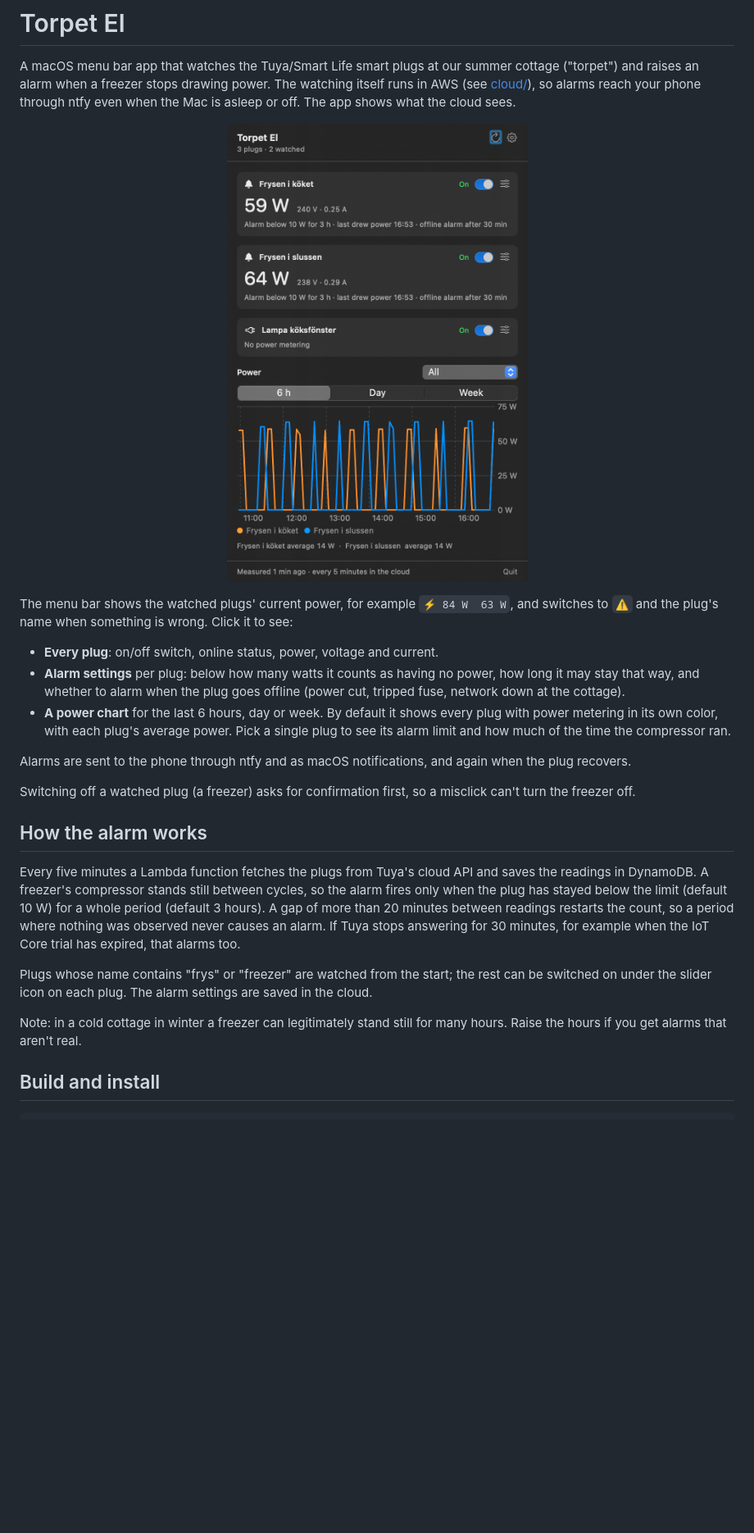
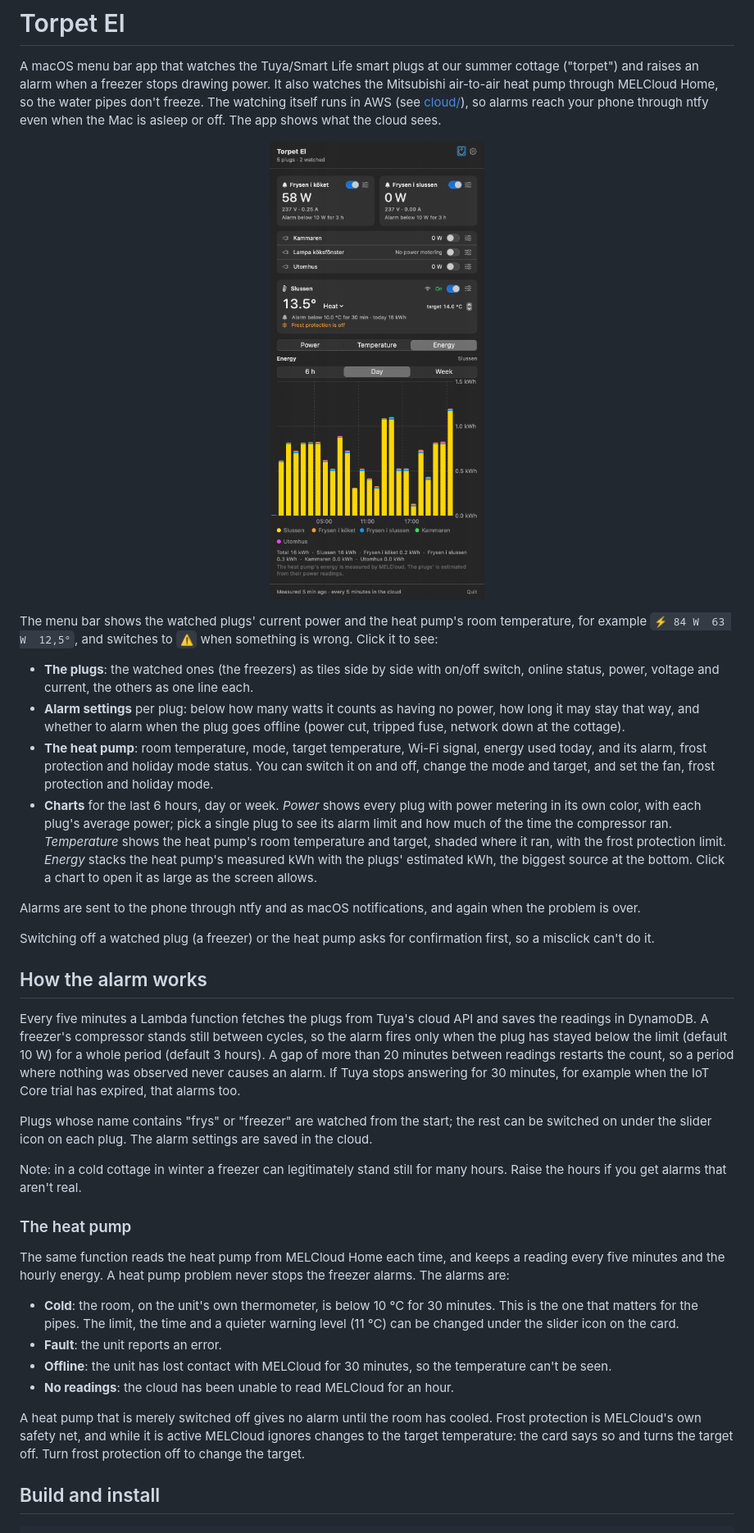
Before and after one commit to jonelf/torpet-el, a Markdown page: README.md, the part around one of its changes. Shown at 82% size. Drawn GitHub-style; pictures changed too: docs/screenshot.png; blank space fills up the shorter version.

Commit message:
README: the heat pump, and a new screenshot of the energy chart
Describes the heat pump card, its alarms and controls, the three charts and the big chart
window, the MELCloud setup and the files. The screenshot shows the freezers side by side,
the heat pump card and the energy chart.

Co-Authored-By: Claude Sonnet 5.5 <noreply@anthropic.com>

```diff
--- a/README.md
+++ b/README.md
@@ -1,6 +1,7 @@
 # Torpet El
 
 A macOS menu bar app that watches the Tuya/Smart Life smart plugs at our summer cottage ("torpet") and raises an
-alarm when a freezer stops drawing power. The watching itself runs in AWS (see [cloud/](cloud/README.md)), so alarms
+alarm when a freezer stops drawing power. It also watches the Mitsubishi air-to-air heat pump through MELCloud Home,
+so the water pipes don't freeze. The watching itself runs in AWS (see [cloud/](cloud/README.md)), so alarms
 reach your phone through ntfy even when the Mac is asleep or off. The app shows what the cloud sees.
 
@@ -8,17 +9,23 @@ reach your phone through ntfy even when the Mac is asleep or off. The app shows
 
-The menu bar shows the watched plugs' current power, for example `⚡ 84 W  63 W`, and switches to `⚠` and the
-plug's name when something is wrong. Click it to see:
+The menu bar shows the watched plugs' current power and the heat pump's room temperature, for example
+`⚡ 84 W  63 W  12,5°`, and switches to `⚠` when something is wrong. Click it to see:
 
-- **Every plug**: on/off switch, online status, power, voltage and current.
+- **The plugs**: the watched ones (the freezers) as tiles side by side with on/off switch, online status, power, voltage
+  and current, the others as one line each.
 - **Alarm settings** per plug: below how many watts it counts as having no power, how long it may stay that way,
   and whether to alarm when the plug goes offline (power cut, tripped fuse, network down at the cottage).
-- **A power chart** for the last 6 hours, day or week. By default it shows every plug with power metering in
-  its own color, with each plug's average power. Pick a single plug to see its alarm limit and how much of the time
-  the compressor ran.
+- **The heat pump**: room temperature, mode, target temperature, Wi-Fi signal, energy used today, and its alarm,
+  frost protection and holiday mode status. You can switch it on and off, change the mode and target, and set the
+  fan, frost protection and holiday mode.
+- **Charts** for the last 6 hours, day or week. *Power* shows every plug with power metering in its own color, with
+  each plug's average power; pick a single plug to see its alarm limit and how much of the time the compressor ran.
+  *Temperature* shows the heat pump's room temperature and target, shaded where it ran, with the frost protection
+  limit. *Energy* stacks the heat pump's measured kWh with the plugs' estimated kWh, the biggest source at the
+  bottom. Click a chart to open it as large as the screen allows.
 
-Alarms are sent to the phone through ntfy and as macOS notifications, and again when the plug recovers.
+Alarms are sent to the phone through ntfy and as macOS notifications, and again when the problem is over.
 
-Switching off a watched plug (a freezer) asks for confirmation first, so a misclick can't turn the freezer off.
+Switching off a watched plug (a freezer) or the heat pump asks for confirmation first, so a misclick can't do it.
 
 ## How the alarm works
 
@@ -33,6 +40,21 @@ slider icon on each plug. The alarm settings are saved in the cloud.
 
 Note: in a cold cottage in winter a freezer can legitimately stand still for many hours. Raise the hours if you
 get alarms that aren't real.
+
+### The heat pump
+
+The same function reads the heat pump from MELCloud Home each time, and keeps a reading every five minutes and the
+hourly energy. A heat pump problem never stops the freezer alarms. The alarms are:
+
+- **Cold**: the room, on the unit's own thermometer, is below 10 °C for 30 minutes. This is the one that matters for
+  the pipes. The limit, the time and a quieter warning level (11 °C) can be changed under the slider icon on the card.
+- **Fault**: the unit reports an error.
+- **Offline**: the unit has lost contact with MELCloud for 30 minutes, so the temperature can't be seen.
+- **No readings**: the cloud has been unable to read MELCloud for an hour.
+
+A heat pump that is merely switched off gives no alarm until the room has cooled. Frost protection is MELCloud's
+own safety net, and while it is active MELCloud ignores changes to the target temperature: the card says so and
+turns the target off. Turn frost protection off to change the target.
 
 ## Build and install
 
```
Also changed, not shown: other parts of README.md (+8 -6 lines).
